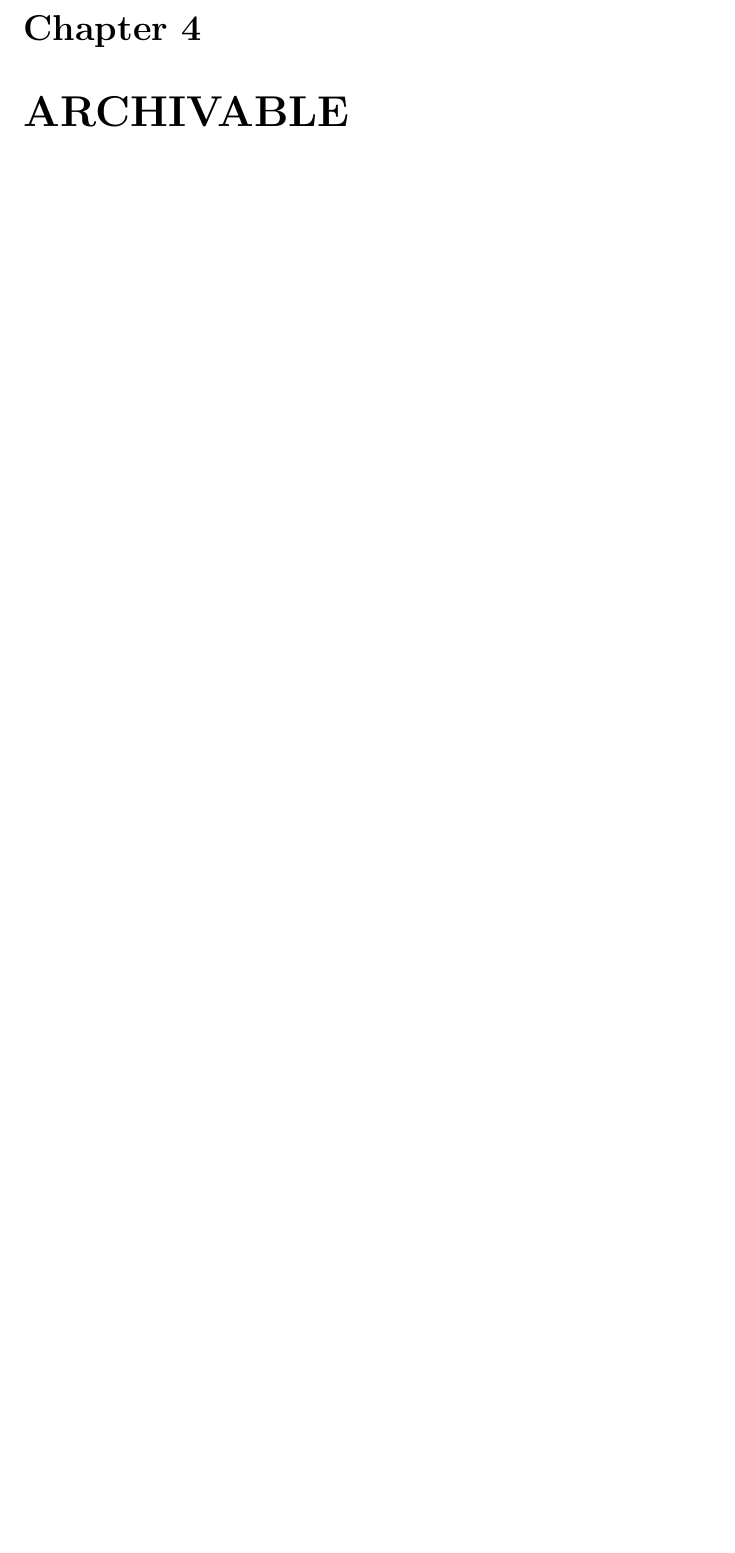
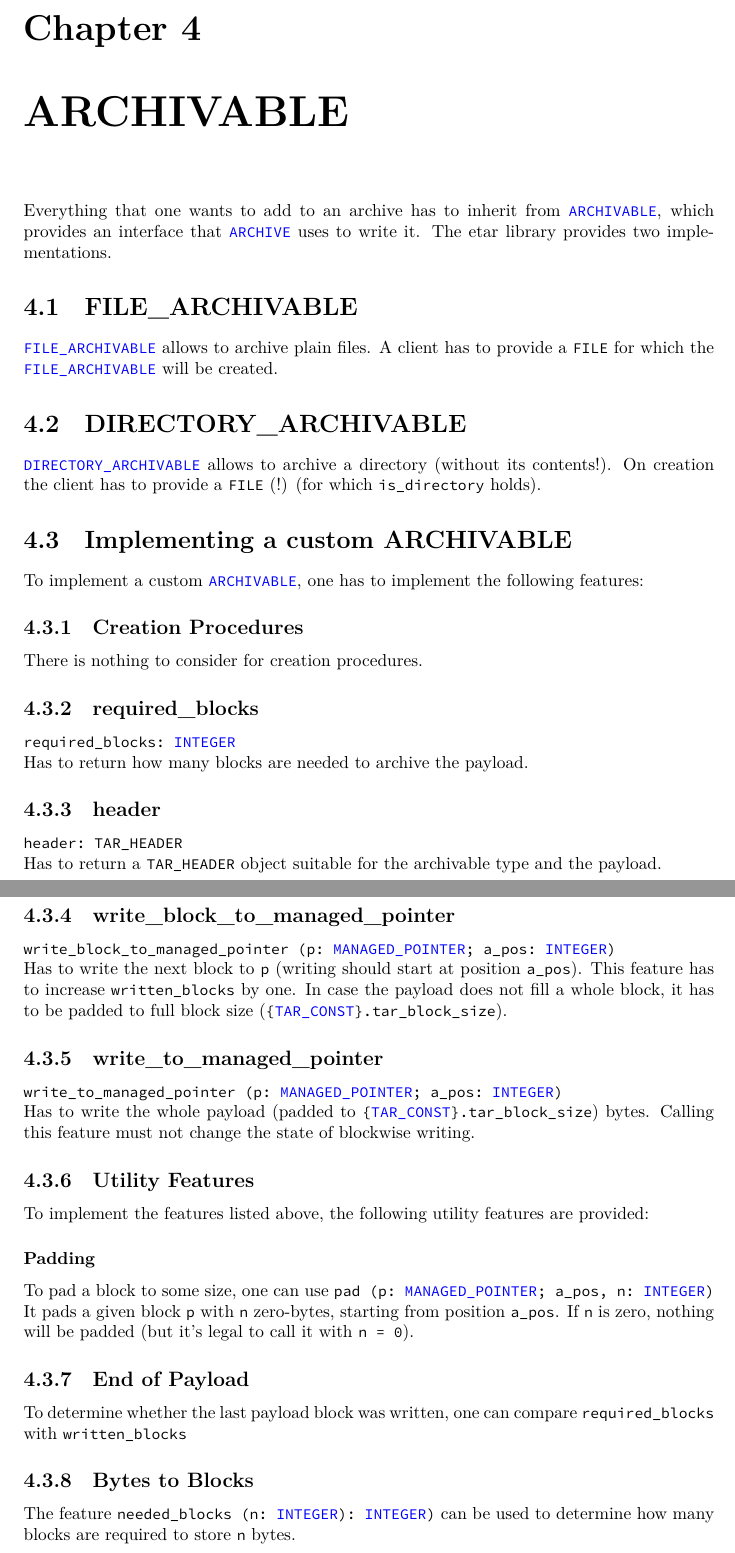
Before and after one commit to ntruessel/etar, a LaTeX document (doc/library/usage/developer-guide.tex, which reads doc/library/usage/parts/archivable.tex): part of page 5 of 6 before the commit and two parts of pages 6 and 7 of 8 after it, the two joined at a grey line, cut so that both start at the same text, the shorter picture padded with empty space. The pictures show the PDF file doc/library/usage/developer-guide.pdf that the author committed with the source.

Commit message:
Move archivable part

```diff
--- /dev/null
+++ b/doc/library/usage/parts/archivable.tex
@@ -0,0 +1,63 @@
+\chapter{ARCHIVABLE}
+Everything that one wants to add to an archive has to inherit from
+\lstinline;ARCHIVABLE;, which provides an interface that \lstinline;ARCHIVE;
+uses to write it. The etar library provides two implementations.
+
+\section{FILE\_ARCHIVABLE}
+\lstinline;FILE_ARCHIVABLE; allows to archive plain files. A client has to
+provide a \lstinline;FILE; for which the \lstinline;FILE_ARCHIVABLE; will be
+created.
+
+\section{DIRECTORY\_ARCHIVABLE}
+\lstinline;DIRECTORY_ARCHIVABLE; allows to archive a directory (without its
+contents!). On creation the client has to provide a \lstinline;FILE; (!) (for
+which \lstinline;is_directory; holds).
+
+\section{Implementing a custom ARCHIVABLE}
+To implement a custom \lstinline;ARCHIVABLE;, one has to implement the following
+features:
+
+\subsection{Creation Procedures}
+There is nothing to consider for creation procedures.
+
+\subsection{required\_blocks}
+\lstinline;required_blocks: INTEGER; \\
+Has to return how many blocks are needed to archive the payload.
+
+\subsection{header}
+\lstinline;header: TAR_HEADER; \\
+Has to return a \lstinline;TAR_HEADER; object suitable for the archivable type
+and the payload.
+
+\subsection{write\_block\_to\_managed\_pointer}
+\lstinline|write_block_to_managed_pointer (p: MANAGED_POINTER; a_pos: INTEGER)| \\
+Has to write the next block to \lstinline;p; (writing should start at position
+\lstinline;a_pos;). This feature has to increase \lstinline;written_blocks; by
+one.
+In case the payload does not fill a whole block, it has to be padded to full
+block size (\lstinline|{TAR_CONST}.tar_block_size|).
+
+\subsection{write\_to\_managed\_pointer}
+\lstinline|write_to_managed_pointer (p: MANAGED_POINTER; a_pos: INTEGER)| \\
+Has to write the whole payload (padded to
+\lstinline|{TAR_CONST}.tar_block_size|) bytes. Calling this feature must not
+change the state of blockwise writing.
+
+\subsection{Utility Features}
+To implement the features listed above, the following utility features are
+provided:
+
+\subsubsection{Padding}
+To pad a block to some size, one can use
+\lstinline|pad (p: MANAGED_POINTER; a_pos, n: INTEGER)|\\
+It pads a given block \lstinline;p; with \lstinline;n; zero-bytes, starting
+from position \lstinline;a_pos;. If \lstinline|n| is zero, nothing will be
+padded (but it's legal to call it with \lstinline|n = 0|).
+
+\subsection{End of Payload}
+To determine whether the last payload block was written, one can compare
+\lstinline;required_blocks; with \lstinline;written_blocks;
+
+\subsection{Bytes to Blocks}
+The feature \lstinline|needed_blocks (n: INTEGER): INTEGER)| can be used to
+determine how many blocks are required to store \lstinline;n; bytes.
```
Also changed, not shown: doc/library/usage/developer-guide.tex (+11 -22 lines), doc/library/usage/parts/storage_backend.tex (+1 -1 lines), doc/library/usage/developer-guide.pdf.
